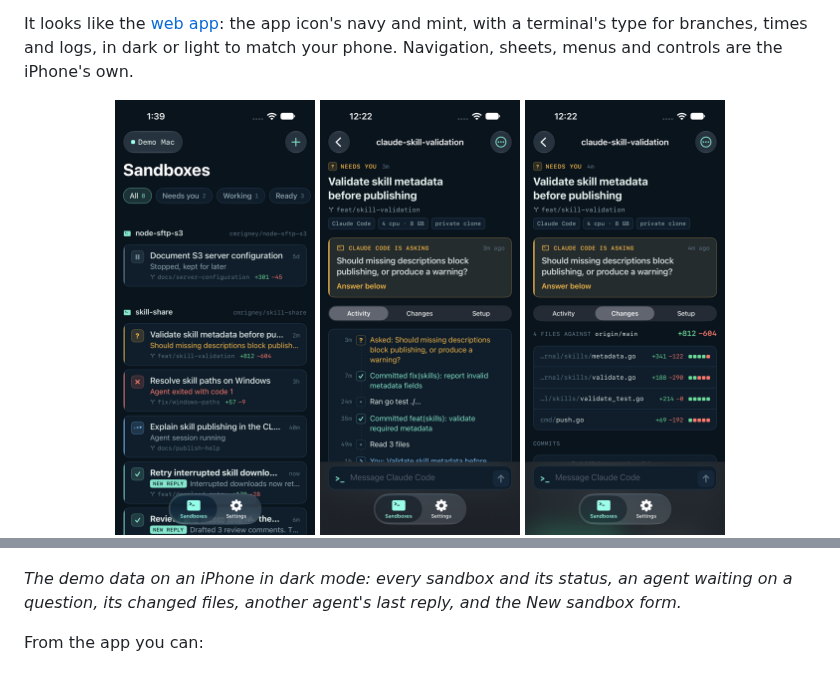
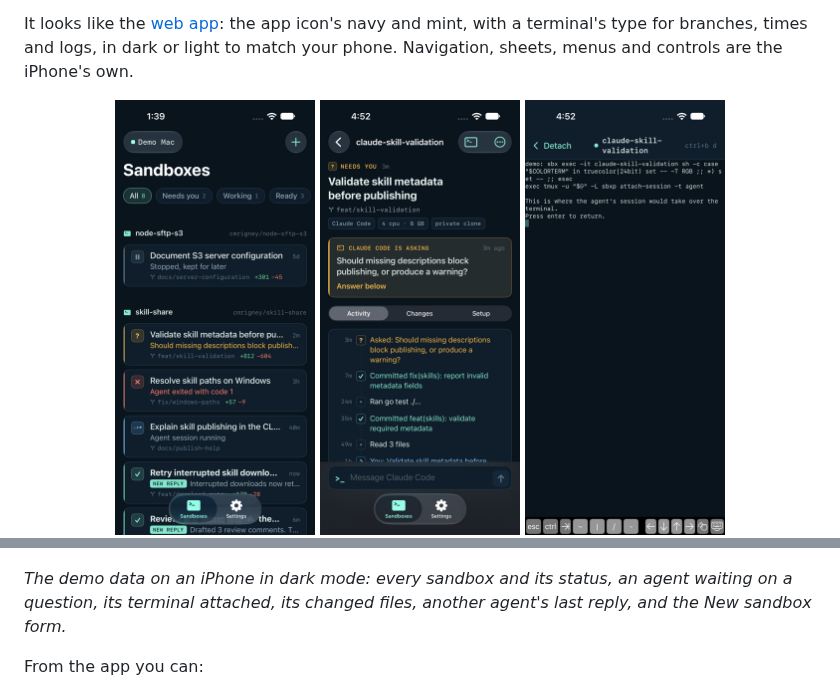
Before and after one commit to cmrigney/sbx-projects, a Markdown page: README.md, 2 parts joined by grey strips. Drawn GitHub-style; pictures changed too: docs/images/ios-sandbox-detail.png, docs/images/ios-terminal.png (added).

Commit message:
Show the iPhone app's terminal in the README
Adds a screenshot of an agent's terminal attached on the iPhone, and
retakes the sandbox screen to show the Attach button. The iOS README
notes that SwiftTerm's Metal shaders need Xcode's Metal Toolchain.
Package.resolved pins SwiftTerm and its dependency.

Co-Authored-By: Claude Opus 5.5 <noreply@anthropic.com>

```diff
--- a/README.md
+++ b/README.md
@@ -153,13 +153,14 @@ It looks like the [web app](#in-a-browser): the app icon's navy and mint, with a
 
 <p align="center">
   <img src="docs/images/ios-sandboxes.png" width="200" alt="The sandbox list, grouped by project, with filters for Needs you, Working and Ready">
-  <img src="docs/images/ios-sandbox-detail.png" width="200" alt="A sandbox whose agent is asking a question, with its activity as a log and a message box">
+  <img src="docs/images/ios-sandbox-detail.png" width="200" alt="A sandbox whose agent is asking a question, with its activity as a log, a message box, and Attach in the toolbar">
+  <img src="docs/images/ios-terminal.png" width="200" alt="The agent's terminal attached full screen, with Detach at the top and a key bar for Esc, Ctrl, Tab and the arrows">
   <img src="docs/images/ios-changes.png" width="200" alt="The Changes tab, listing each changed file with its added and removed lines">
   <img src="docs/images/ios-reply.png" width="200" alt="An agent's last reply rendered as markdown, with a box to reply">
   <img src="docs/images/ios-new-sandbox.png" width="200" alt="The New sandbox form, with the task, branch, private clone, agent, model and kits">
 </p>
 
-*The demo data on an iPhone in dark mode: every sandbox and its status, an agent waiting on a question, its changed files, another agent's last reply, and the New sandbox form.*
+*The demo data on an iPhone in dark mode: every sandbox and its status, an agent waiting on a question, its terminal attached, its changed files, another agent's last reply, and the New sandbox form.*
 
 From the app you can:
 
```
Also changed, not shown: ios/README.md (+1 -1 lines), 1 other file.
